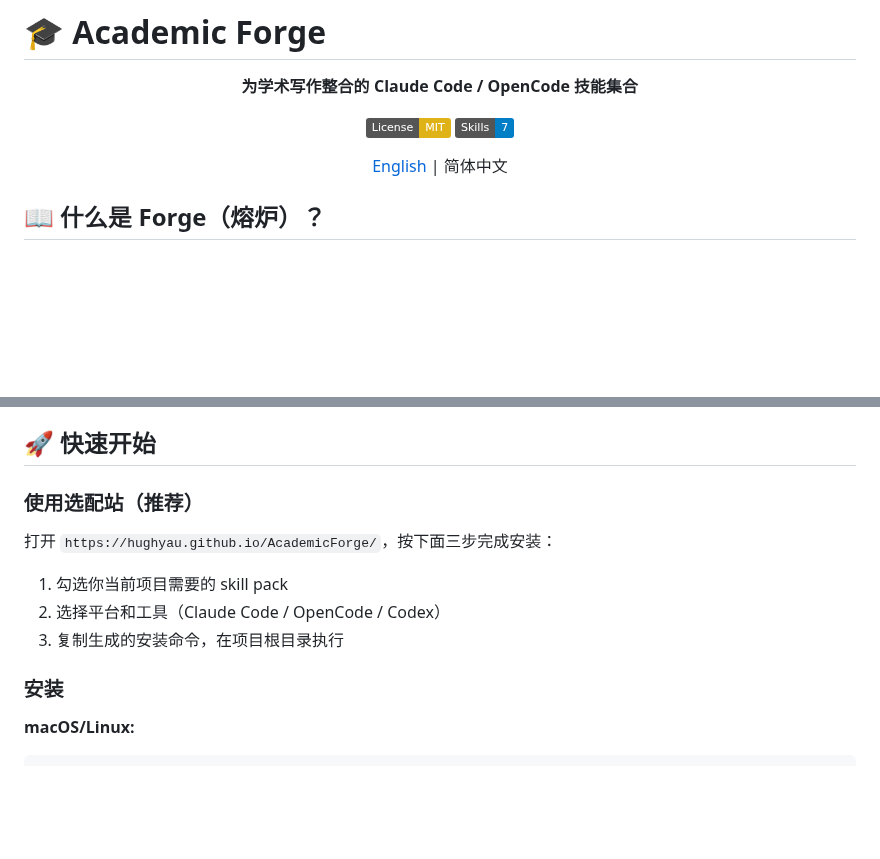
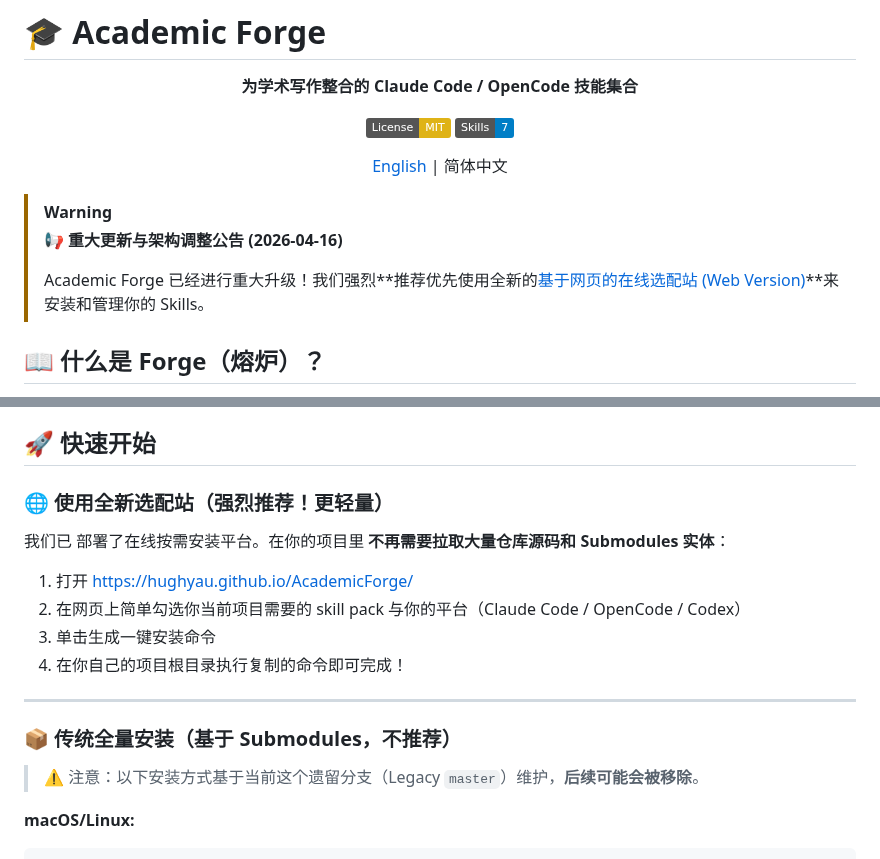
Before and after one commit to HughYau/AcademicForge, a Markdown page: README.md, 2 parts joined by grey strips. GitHub-like rendering; badges without logos; blank space fills up the shorter version.

````diff
--- a/README.md
+++ b/README.md
@@ -11,6 +11,13 @@
 
 </div>
 
+> [!WARNING]
+> 📢 **重大更新与架构调整公告 (2026-04-16)**
+>
+> Academic Forge 已经进行重大升级！我们强烈**推荐优先使用全新的[基于网页的在线选配站 (Web Version)](https://hughyau.github.io/AcademicForge/)**来安装和管理你的 Skills。
+>
+
+
 ## 📖 什么是 Forge（熔炉）？
 
 "Forge" 灵感来自 **Minecraft 的模组加载器系统**——就像 Minecraft Forge 整合包为特定游戏体验集成各种模组一样，**Academic Forge** 为学术写作工作流程整合多个 AI 编程助手技能。
@@ -22,15 +29,20 @@
 
 ## 🚀 快速开始
 
-### 使用选配站（推荐）
+### 🌐 使用全新选配站（强烈推荐！更轻量）
 
-打开 `https://hughyau.github.io/AcademicForge/`，按下面三步完成安装：
+我们已 部署了在线按需安装平台。在你的项目里 **不再需要拉取大量仓库源码和 Submodules 实体**：
 
-1. 勾选你当前项目需要的 skill pack
-2. 选择平台和工具（Claude Code / OpenCode / Codex）
-3. 复制生成的安装命令，在项目根目录执行
+1. 打开 [https://hughyau.github.io/AcademicForge/](https://hughyau.github.io/AcademicForge/)
+2. 在网页上简单勾选你当前项目需要的 skill pack 与你的平台（Claude Code / OpenCode / Codex）
+3. 单击生成一键安装命令
+4. 在你自己的项目根目录执行复制的命令即可完成！
 
-### 安装
+---
+
+### 📦 传统全量安装（基于 Submodules，不推荐）
+
+> ⚠️ 注意：以下安装方式基于当前这个遗留分支（Legacy `master`）维护，**后续可能会被移除**。
 
 **macOS/Linux:**
 ```bash
````
Also changed, not shown: README_en.md (+21 -0 lines).
